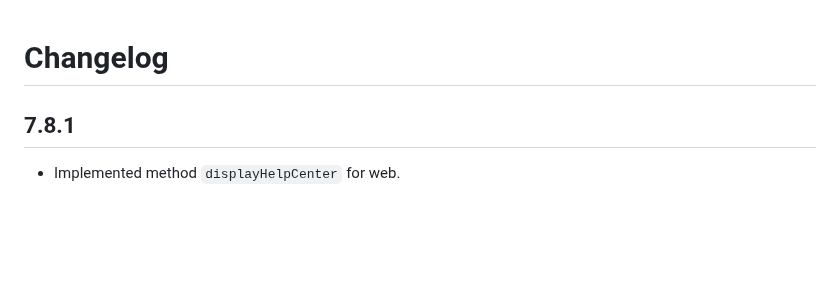
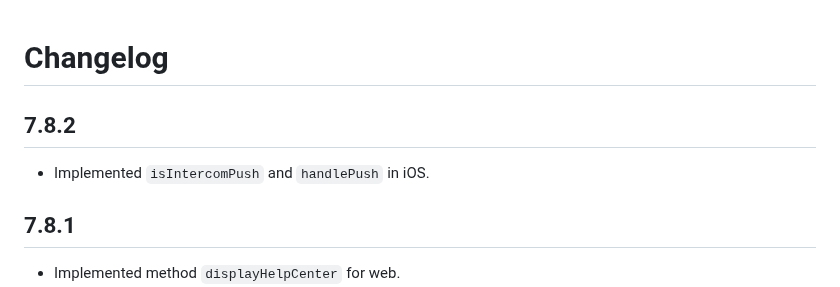
Before and after one commit to v3rm0n/intercom_flutter, a Markdown page: intercom_flutter/CHANGELOG.md, the part around the change. Rendered like a GitHub page; blank space fills up the shorter version.

Commit message:
Changelog

```diff
--- a/intercom_flutter/CHANGELOG.md
+++ b/intercom_flutter/CHANGELOG.md
@@ -1,4 +1,8 @@
 # Changelog
+
+## 7.8.2
+
+* Implemented `isIntercomPush` and `handlePush` in iOS.
 
 ## 7.8.1
 
```
